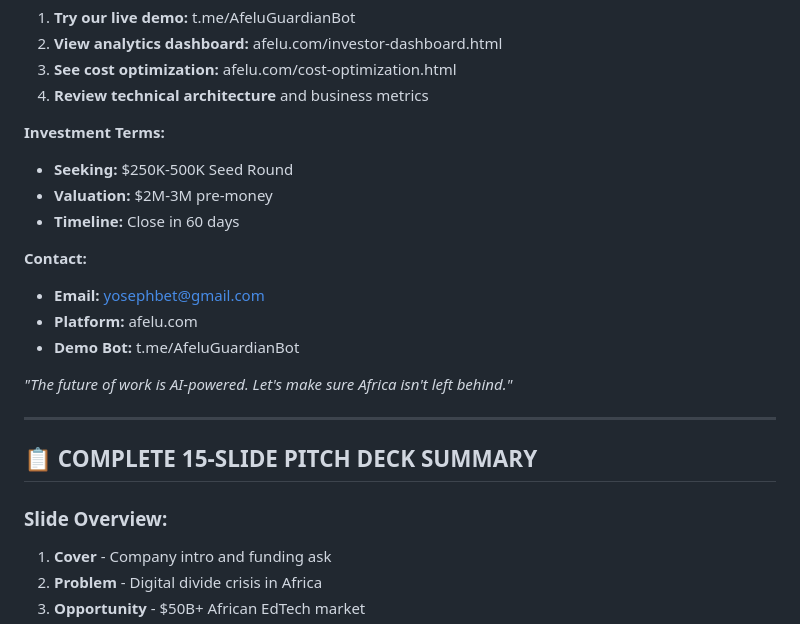
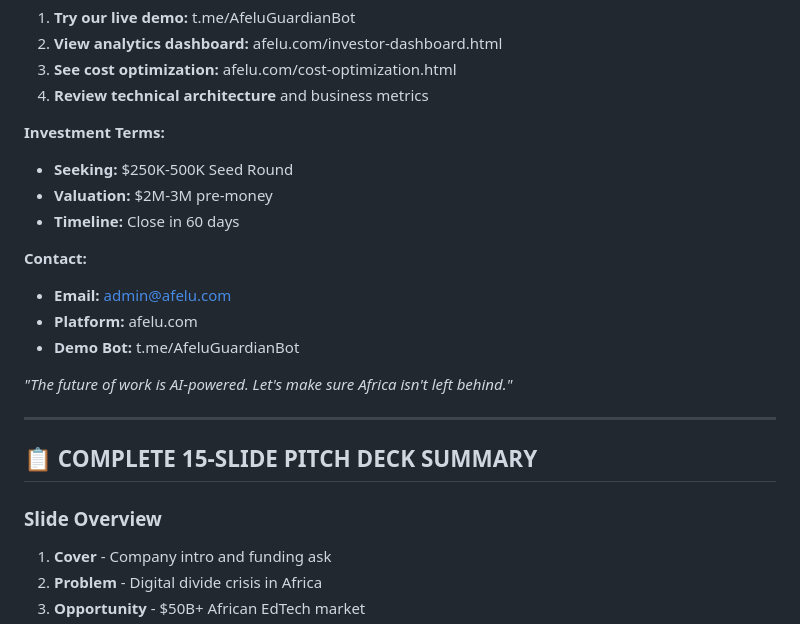
Before and after one commit to yosephdev/afelu-guardian, a Markdown page: INVESTOR_PITCH_DECK.md, the part around the change printed below. Rendered like a GitHub page.

```diff
--- a/INVESTOR_PITCH_DECK.md
+++ b/INVESTOR_PITCH_DECK.md
@@ -357,12 +364,14 @@ afelu.com
 4. **Review technical architecture** and business metrics
 
 **Investment Terms:**
+
 - **Seeking:** $250K-500K Seed Round
 - **Valuation:** $2M-3M pre-money
 - **Timeline:** Close in 60 days
 
 **Contact:**
-- **Email:** yosephbet@gmail.com
+
+- **Email:** <admin@afelu.com>
 - **Platform:** afelu.com
 - **Demo Bot:** t.me/AfeluGuardianBot
 
@@ -372,7 +381,7 @@ afelu.com
 
 ## 📋 COMPLETE 15-SLIDE PITCH DECK SUMMARY
 
-### Slide Overview:
+### Slide Overview
 
 1. **Cover** - Company intro and funding ask
 2. **Problem** - Digital divide crisis in Africa
```
Also changed, not shown: other parts of INVESTOR_PITCH_DECK.md (+9 -2 lines).
